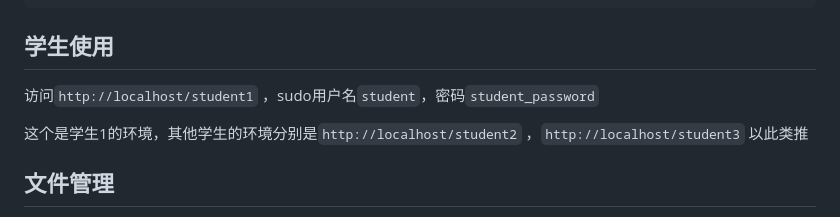
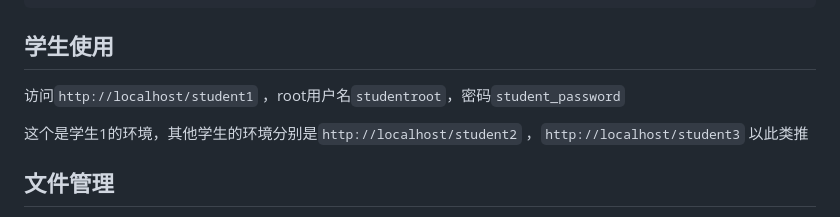
Before and after one commit to xieyumc/EduLinux, a Markdown page: README.md, the part around the change. Rendered like a GitHub page.

Commit message:
feature：root用户和普通用户分开

````diff
--- a/README.md
+++ b/README.md
@@ -27,7 +27,7 @@ nohup python manage.py runserver 0.0.0.0:8000 &
 ```
 
 ## 学生使用
-访问`http://localhost/student1` ，sudo用户名`student`，密码`student_password`
+访问`http://localhost/student1` ，root用户名`studentroot`，密码`student_password`
 
 这个是学生1的环境，其他学生的环境分别是`http://localhost/student2` ，`http://localhost/student3`  以此类推
 
````
